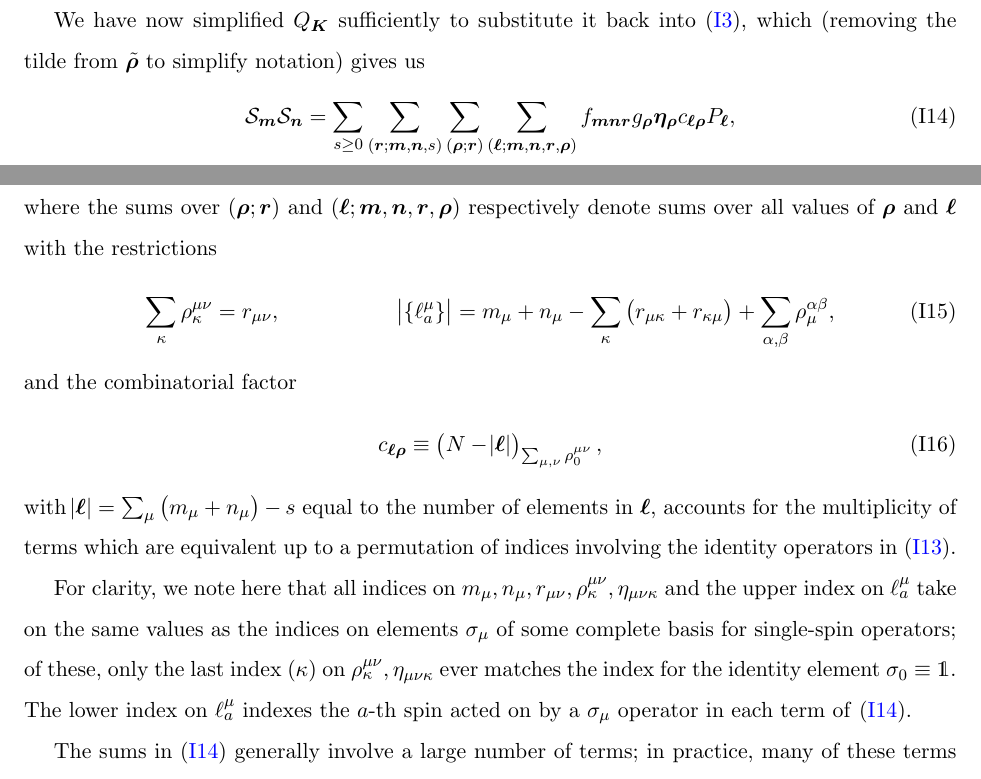
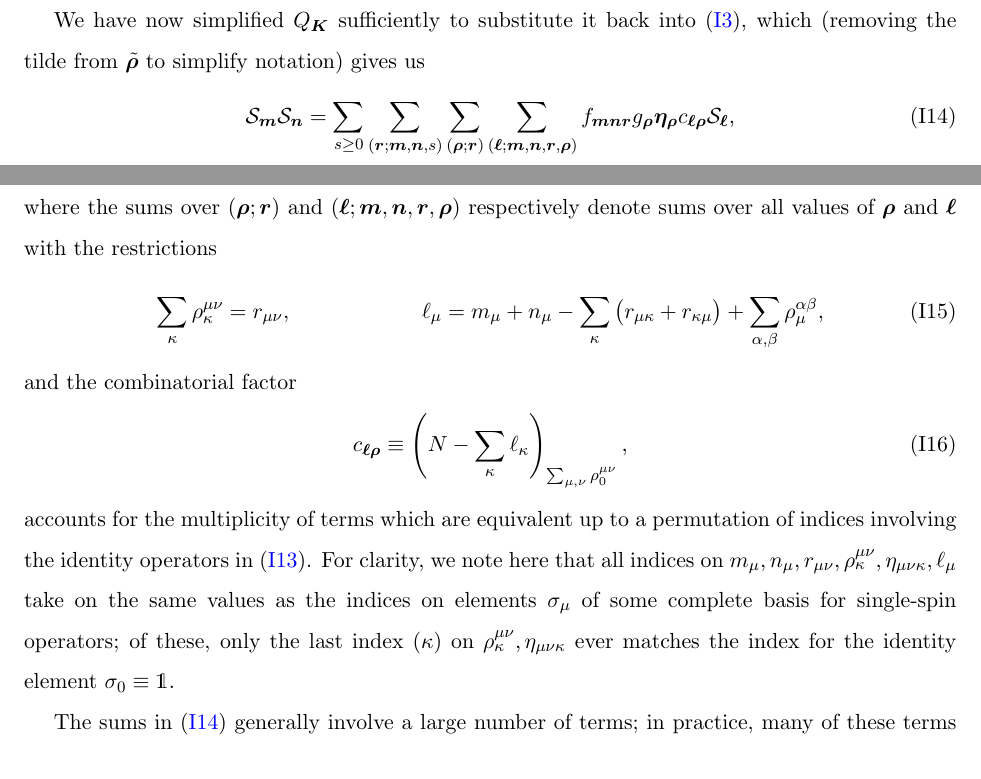
Before and after one commit to perlinm/rey_research, a LaTeX paper (soc_squeezing/cumulant_expansions.tex): two parts of pages 24 and 25 of 25, joined at a grey line, cut so that both start at the same text. Compiled offline with pdfLaTeX.

Commit message:
realized that calculation of the product of two operators was not actually completed... it now is

```diff
--- a/soc_squeezing/cumulant_expansions.tex
+++ b/soc_squeezing/cumulant_expansions.tex
@@ -1632,7 +1632,7 @@ to simplify notation) gives us
   \S_{\v m} \S_{\v n}
   = \sum_{s\ge0} \sum_{\p{\v r;\v m,\v n,s}} \sum_{\p{\v\rho;\v r}}
   \sum_{\p{\v\ell;\v m,\v n,\v r,\v\rho}}
-  f_{\v m\v n\v r} g_{\v\rho} \v\eta_{\v\rho} c_{\v\ell\v\rho} P_{\v\ell},
+  f_{\v m\v n\v r} g_{\v\rho} \v\eta_{\v\rho} c_{\v\ell\v\rho} \S_{\v\ell},
   \label{eq:SS_simp}
 \end{align}
 where the sums over $\p{\v\rho;\v r}$ and
@@ -1641,29 +1641,25 @@ values of $\v\rho$ and $\v\ell$ with the restrictions
 \begin{align}
   \sum_{\kappa} \rho^{\mu\nu}_\kappa = r_{\mu\nu},
   &&
-  \abs{\set{\ell^\mu_a}}
+  \ell_\mu
   = m_\mu + n_\mu - \sum_\kappa \p{r_{\mu\kappa}+r_{\kappa\mu}}
   + \sum_{\alpha,\beta} \rho^{\alpha\beta}_\mu,
 \end{align}
 and the combinatorial factor
 \begin{align}
   c_{\v\ell\v\rho}
-  \equiv \p{ N - \abs{\v\ell} }_ {\sum_{\mu,\nu}\rho^{\mu\nu}_0},
-\end{align}
-with $\abs{\v\ell}=\sum_\mu\p{m_\mu+n_\mu}-s$ equal to the number of
-elements in $\v\ell$, accounts for the multiplicity of terms which are
-equivalent up to a permutation of indices involving the identity
-operators in \eqref{eq:Q_K_rho_simp}.
-
-For clarity, we note here that all indices on
-$m_\mu,n_\mu,r_{\mu\nu},\rho^{\mu\nu}_\kappa,\eta_{\mu\nu\kappa}$ and
-the upper index on $\ell^\mu_a$ take on the same values as the indices
-on elements $\sigma_\mu$ of some complete basis for single-spin
-operators; of these, only the last index ($\kappa$) on
+  \equiv \p{ N - \sum_\kappa\ell_\kappa }_{\sum_{\mu,\nu}\rho^{\mu\nu}_0},
+\end{align}
+accounts for the multiplicity of terms which are equivalent up to a
+permutation of indices involving the identity operators in
+\eqref{eq:Q_K_rho_simp}.  For clarity, we note here that all indices
+on
+$m_\mu, n_\mu, r_{\mu\nu}, \rho^{\mu\nu}_\kappa, \eta_{\mu\nu\kappa},
+\ell_\mu$ take on the same values as the indices on elements
+$\sigma_\mu$ of some complete basis for single-spin operators; of
+these, only the last index ($\kappa$) on
 $\rho^{\mu\nu}_\kappa,\eta_{\mu\nu\kappa}$ ever matches the index for
-the identity element $\sigma_0\equiv\1$.  The lower index on
-$\ell^\mu_a$ indexes the $a$-th spin acted on by a $\sigma_\mu$
-operator in each term of \eqref{eq:SS_simp}.
+the identity element $\sigma_0\equiv\1$.
 
 The sums in \eqref{eq:SS_simp} generally involve a large number of
 terms; in practice, many of these terms will be equal to zero.  We
```
Also changed, not shown: 1 other file.
